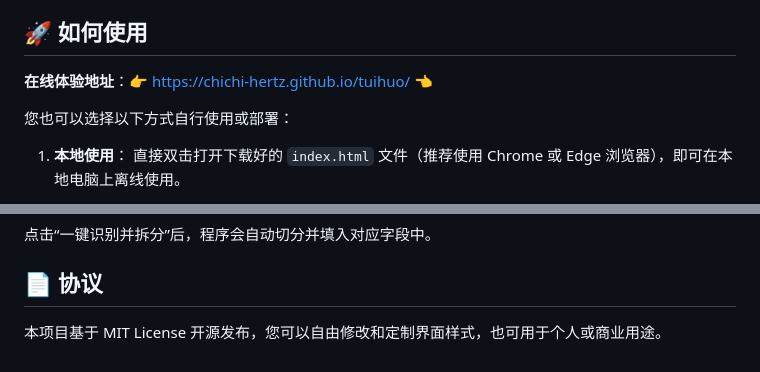
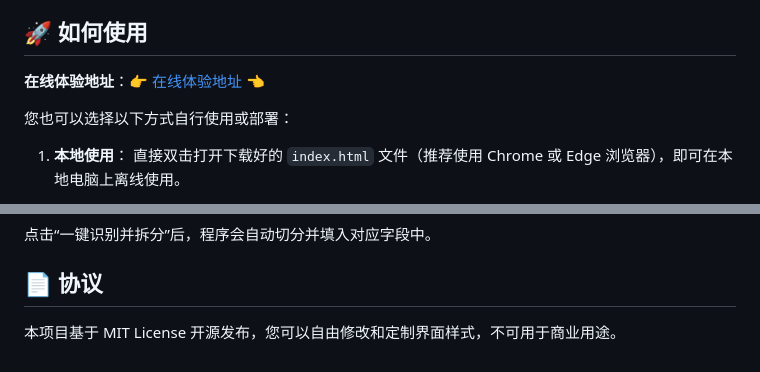
Before and after one commit to chichi-hertz/tuihuo, a Markdown page: README.md, 2 parts joined by grey strips. GitHub-like rendering.

Commit message:
docs: 更新在线体验地址链接和协议说明

```diff
--- a/README.md
+++ b/README.md
@@ -18,7 +18,7 @@
 
 ## 🚀 如何使用
 
-**在线体验地址**：👉 [https://chichi-hertz.github.io/tuihuo/](https://chichi-hertz.github.io/tuihuo/) 👈
+**在线体验地址**：👉 [在线体验地址](https://chichi-hertz.github.io/tuihuo/) 👈
 
 您也可以选择以下方式自行使用或部署：
 
@@ -49,4 +49,4 @@
 
 ## 📄 协议
 
-本项目基于 MIT License 开源发布，您可以自由修改和定制界面样式，也可用于个人或商业用途。
+本项目基于 MIT License 开源发布，您可以自由修改和定制界面样式，不可用于商业用途。
```
